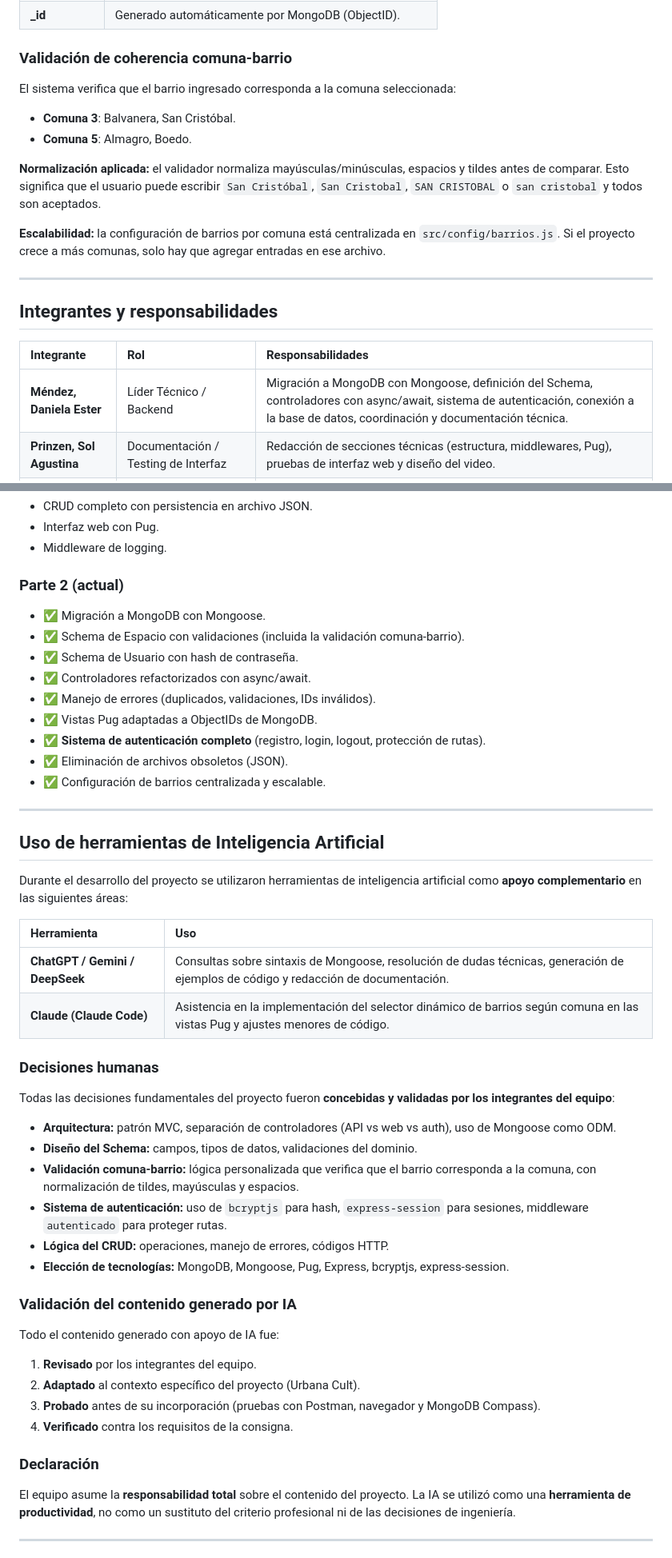
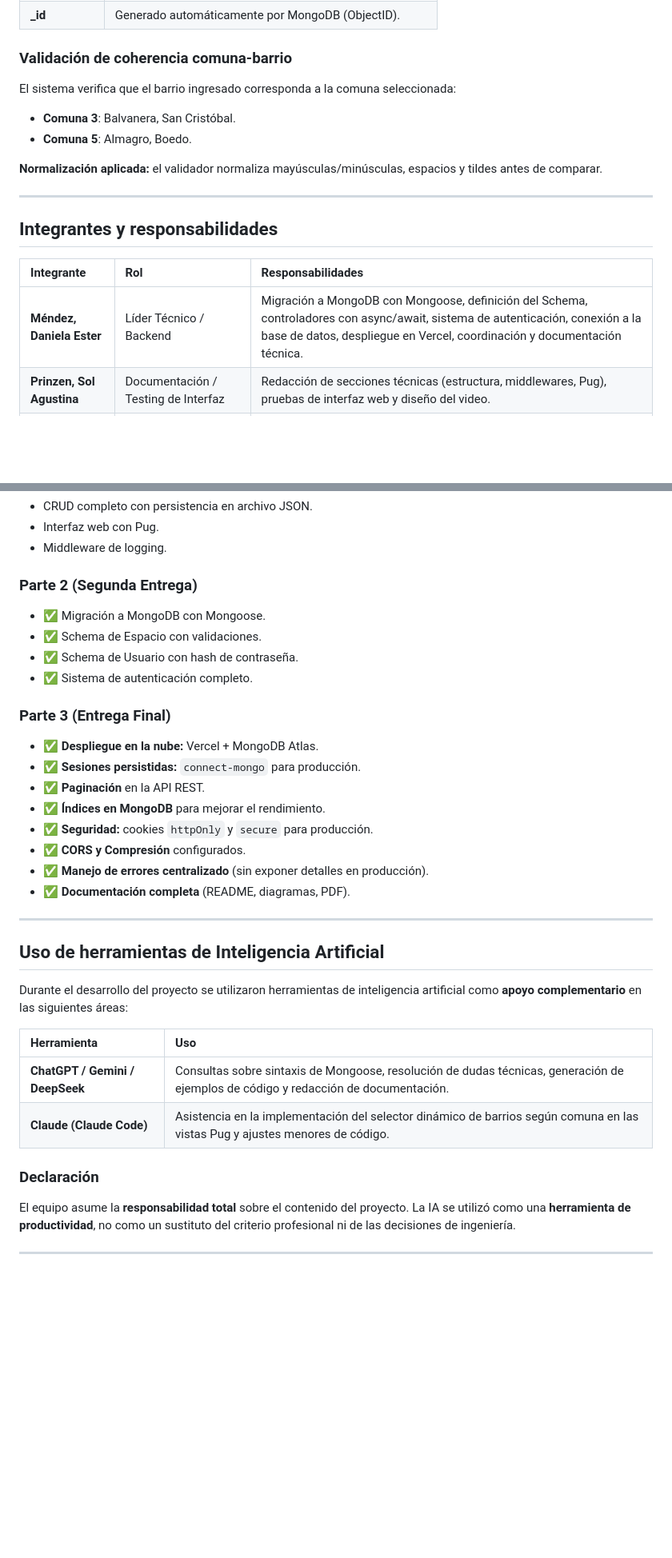
Before and after one commit to mendez-daniela/urbana-cult-api, a Markdown page: README.md, 2 parts joined by grey strips. Shown at 80% size. Drawn GitHub-style; blank space fills up the shorter version.

Commit message:
docs: actualizar README con despliegue en Vercel y variables de entorno

```diff
--- a/README.md
+++ b/README.md
@@ -260,15 +233,11 @@ Las validaciones se implementan directamente en el Schema de Mongoose (`src/mode
 | **_id** | Generado automáticamente por MongoDB (ObjectID). |
 
 ### Validación de coherencia comuna-barrio
-
 El sistema verifica que el barrio ingresado corresponda a la comuna seleccionada:
-
 - **Comuna 3**: Balvanera, San Cristóbal.
 - **Comuna 5**: Almagro, Boedo.
 
-**Normalización aplicada:** el validador normaliza mayúsculas/minúsculas, espacios y tildes antes de comparar. Esto significa que el usuario puede escribir `San Cristóbal`, `San Cristobal`, `SAN CRISTOBAL` o ` san cristobal ` y todos son aceptados.
-
-**Escalabilidad:** la configuración de barrios por comuna está centralizada en `src/config/barrios.js`. Si el proyecto crece a más comunas, solo hay que agregar entradas en ese archivo.
+**Normalización aplicada:** el validador normaliza mayúsculas/minúsculas, espacios y tildes antes de comparar.
 
 ---
 
@@ -276,7 +245,7 @@ El sistema verifica que el barrio ingresado corresponda a la comuna seleccionada
 
 | Integrante | Rol | Responsabilidades |
 | :--- | :--- | :--- |
-| **Méndez, Daniela Ester** | Líder Técnico / Backend | Migración a MongoDB con Mongoose, definición del Schema, controladores con async/await, sistema de autenticación, conexión a la base de datos, coordinación y documentación técnica. |
+| **Méndez, Daniela Ester** | Líder Técnico / Backend | Migración a MongoDB con Mongoose, definición del Schema, controladores con async/await, sistema de autenticación, conexión a la base de datos, despliegue en Vercel, coordinación y documentación técnica. |
 | **Prinzen, Sol Agustina** | Documentación / Testing de Interfaz | Redacción de secciones técnicas (estructura, middlewares, Pug), pruebas de interfaz web y diseño del video. |
 | **Sosa, Lucas Eliel** | Testing / Documentación | Pruebas de integración con Postman, documentación de bugs, bibliografía, declaración de IA y edición del video. |
 
@@ -289,16 +258,21 @@ El sistema verifica que el barrio ingresado corresponda a la comuna seleccionada
 - Interfaz web con Pug.
 - Middleware de logging.
 
-### Parte 2 (actual)
+### Parte 2 (Segunda Entrega)
 - ✅ Migración a MongoDB con Mongoose.
-- ✅ Schema de Espacio con validaciones (incluida la validación comuna-barrio).
+- ✅ Schema de Espacio con validaciones.
 - ✅ Schema de Usuario con hash de contraseña.
-- ✅ Controladores refactorizados con async/await.
-- ✅ Manejo de errores (duplicados, validaciones, IDs inválidos).
-- ✅ Vistas Pug adaptadas a ObjectIDs de MongoDB.
-- ✅ **Sistema de autenticación completo** (registro, login, logout, protección de rutas).
-- ✅ Eliminación de archivos obsoletos (JSON).
-- ✅ Configuración de barrios centralizada y escalable.
+- ✅ Sistema de autenticación completo.
+
+### Parte 3 (Entrega Final)
+- ✅ **Despliegue en la nube:** Vercel + MongoDB Atlas.
+- ✅ **Sesiones persistidas:** `connect-mongo` para producción.
+- ✅ **Paginación** en la API REST.
+- ✅ **Índices en MongoDB** para mejorar el rendimiento.
+- ✅ **Seguridad:** cookies `httpOnly` y `secure` para producción.
+- ✅ **CORS y Compresión** configurados.
+- ✅ **Manejo de errores centralizado** (sin exponer detalles en producción).
+- ✅ **Documentación completa** (README, diagramas, PDF).
 
 ---
 
@@ -311,28 +285,7 @@ Durante el desarrollo del proyecto se utilizaron herramientas de inteligencia ar
 | **ChatGPT / Gemini / DeepSeek** | Consultas sobre sintaxis de Mongoose, resolución de dudas técnicas, generación de ejemplos de código y redacción de documentación. |
 | **Claude (Claude Code)** | Asistencia en la implementación del selector dinámico de barrios según comuna en las vistas Pug y ajustes menores de código. |
 
-### Decisiones humanas
-
-Todas las decisiones fundamentales del proyecto fueron **concebidas y validadas por los integrantes del equipo**:
-
-- **Arquitectura:** patrón MVC, separación de controladores (API vs web vs auth), uso de Mongoose como ODM.
-- **Diseño del Schema:** campos, tipos de datos, validaciones del dominio.
-- **Validación comuna-barrio:** lógica personalizada que verifica que el barrio corresponda a la comuna, con normalización de tildes, mayúsculas y espacios.
-- **Sistema de autenticación:** uso de `bcryptjs` para hash, `express-session` para sesiones, middleware `autenticado` para proteger rutas.
-- **Lógica del CRUD:** operaciones, manejo de errores, códigos HTTP.
-- **Elección de tecnologías:** MongoDB, Mongoose, Pug, Express, bcryptjs, express-session.
-
-### Validación del contenido generado por IA
-
-Todo el contenido generado con apoyo de IA fue:
-
-1. **Revisado** por los integrantes del equipo.
-2. **Adaptado** al contexto específico del proyecto (Urbana Cult).
-3. **Probado** antes de su incorporación (pruebas con Postman, navegador y MongoDB Compass).
-4. **Verificado** contra los requisitos de la consigna.
-
 ### Declaración
-
 El equipo asume la **responsabilidad total** sobre el contenido del proyecto. La IA se utilizó como una **herramienta de productividad**, no como un sustituto del criterio profesional ni de las decisiones de ingeniería.
 
 ---
```
Also changed, not shown: other parts of README.md (+33 -60 lines).
